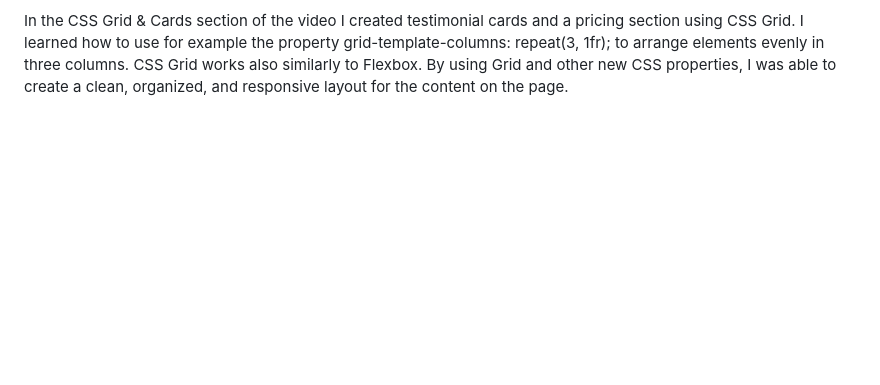
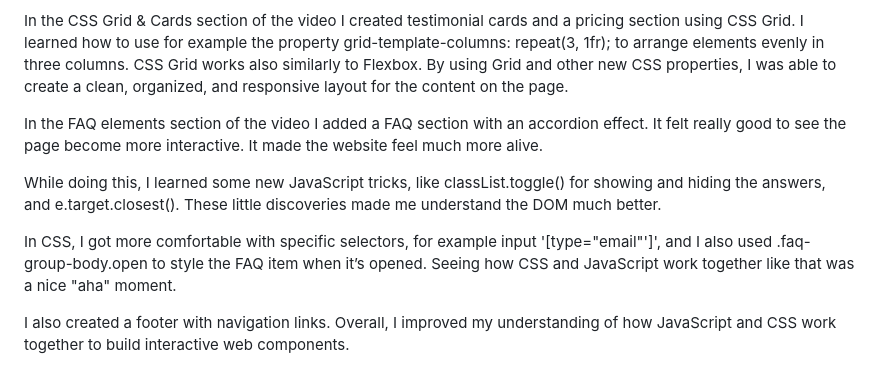
Before and after one commit to Haaruuns/front-end, a Markdown page: Coursework/learning_diary.md, the part around the change. Drawn GitHub-style; blank space fills up the shorter version.

Commit message:
Updated Learning diary

```diff
--- a/Coursework/learning_diary.md
+++ b/Coursework/learning_diary.md
@@ -34,3 +34,12 @@ I also learned what utility classes are and how they make styling much easier. T
 Overall, I learned how utility classes make the code more reusable and organized, and how they can be used to manipulate the appearance and layout of buttons efficiently.
 
 In the CSS Grid & Cards section of the video I created testimonial cards and a pricing section using CSS Grid. I learned how to use for example the property grid-template-columns: repeat(3, 1fr); to arrange elements evenly in three columns. CSS Grid works also similarly to Flexbox. By using Grid and other new CSS properties, I was able to create a clean, organized, and responsive layout for the content on the page.
+
+In the FAQ elements section of the video I added a FAQ section with an accordion effect. It felt really good to see the page become more interactive. It made the website feel much more alive.
+
+While doing this, I learned some new JavaScript tricks, like classList.toggle() for showing and hiding the answers, and e.target.closest(). These little discoveries made me understand the DOM much better.
+
+In CSS, I got more comfortable with specific selectors, for example input
+'[type="email"']', and I also used .faq-group-body.open to style the FAQ item when it’s opened. Seeing how CSS and JavaScript work together like that was a nice "aha" moment.
+
+I also created a footer with navigation links. Overall, I improved my understanding of how JavaScript and CSS work together to build interactive web components.
```
